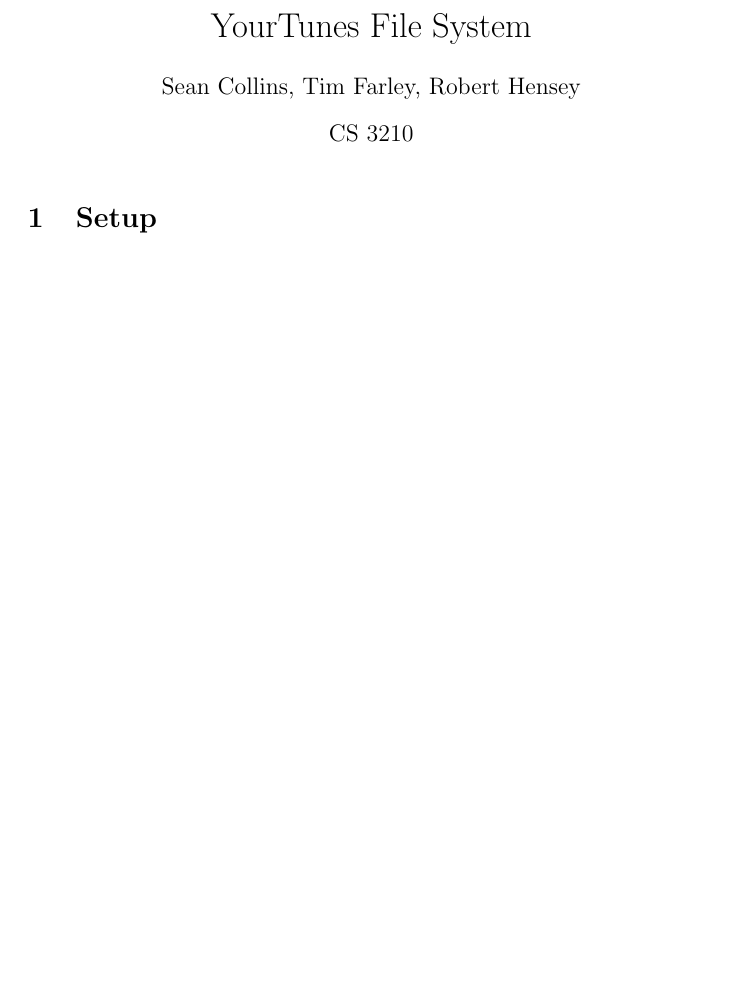
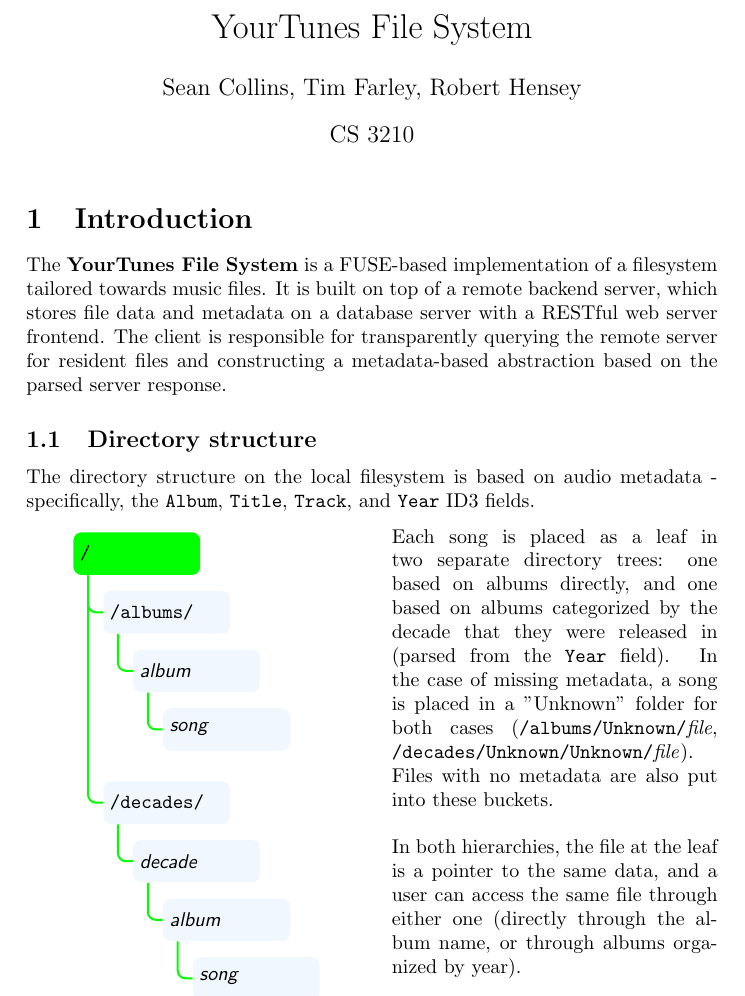
Before and after one commit to OzuYatamutsu/flask-id3-file-store, a LaTeX document (report.tex, which reads dir-diagram-1.tex): part of the page before the commit and part of page 1 of 2 after it, cut so that both start at the same text, the shorter picture padded with empty space. Compiled offline with pdfLaTeX.

Commit message:
Directory structure

```diff
--- /dev/null
+++ b/dir-diagram-1.tex
@@ -0,0 +1,45 @@
+\vspace{-0.02\textheight}
+\begin{forest}
+for tree={
+	font=\sffamily,
+	text=black,
+	text width=2cm,
+	minimum height=0.75cm,
+	if level=0
+	{fill=green}
+	{fill=aliceblue},
+	rounded corners=4pt,
+	grow'=0,
+	child anchor=west,
+	parent anchor=south,
+	anchor=west,
+	calign=first,
+	edge={green,rounded corners,line width=1pt},
+	edge path={
+		\noexpand\path [draw, \forestoption{edge}]
+		(!u.south west) +(7.5pt,0) |- (.child anchor)\forestoption{edge label};
+	},
+	before typesetting nodes={
+		if n=1
+		{insert before={[,phantom]}}
+		{}
+	},
+	fit=band,
+	s sep=15pt,
+	before computing xy={l=15pt},
+}
+[\texttt{/}
+  [\texttt{/albums/}
+    [\textit{album}
+	    [\textit{song}]
+    ]
+  ]
+  [\texttt{/decades/}
+	[\textit{decade}
+	    [\textit{album}
+		    [\textit{song}]
+		]
+	]
+  ]
+]
+\end{forest}
--- a/report.tex
+++ b/report.tex
@@ -2,6 +2,14 @@
 
 \usepackage{listings} % Code samples
 \usepackage{color} % Code markup styling
+\usepackage{forest} % Directory graphics pt. 1
+\usepackage{elocalloc} % Directory graphics pt. 2
+\usepackage{graphicx} % For figures
+\usepackage{wrapfig} % Wrapping text around figures
+\usepackage[margin=1.85in]{geometry} % Adjust page margins
+
+% Styling for directory graphics
+\definecolor{aliceblue}{rgb}{0.94, 0.97, 1.0}
 
 % Styling for code markup
 \definecolor{codegreen}{rgb}{0,0.6,0}
@@ -36,7 +44,28 @@
 \author{Sean Collins, Tim Farley, Robert Hensey}
 
 \begin{document}
+	% To prevent figure from affecting next page's centering status
+	\newgeometry{left=1.85in, right=1.85in, top=1.85in}
 	\maketitle
+	\section{Introduction}
+	The \textbf{YourTunes File System} is a FUSE-based implementation of a filesystem tailored towards music files. It is built on top of a remote backend server, which stores file data and metadata on a database server with a RESTful web server frontend. The client is responsible for transparently querying the remote server for resident files and constructing a metadata-based abstraction based on the parsed server response.
+
+	\subsection{Directory structure}
+	The directory structure on the local filesystem is based on audio metadata - specifically, the \texttt{Album}, \texttt{Title}, \texttt{Track}, and \texttt{Year} ID3 fields.
+
+	% Insert directory structure figure
+	\vspace{0.01\textheight}
+
+	\begin{wrapfigure}{l}{0.5\textwidth}
+		\centering
+		\input{dir-diagram-1}
+	\end{wrapfigure}
+
+	\noindent Each song is placed as a leaf in two separate directory trees: one based on albums directly, and one based on albums categorized by the decade that they were released in (parsed from the \texttt{Year} field). In the case of missing metadata, a song is placed in a "Unknown" folder for both cases (\texttt{/albums/Unknown/}\textit{file}, \texttt{/decades/Unknown/Unknown/}\textit{file}). \\ Files with no metadata are also put into these buckets. \\
+
+	\noindent In both hierarchies, the file at the leaf is a pointer to the same data, and a user can access the same file through either one (directly through the album name, or through albums organized by year).
+
+	\pagebreak \restoregeometry
 
 	\section{Setup}
 	\section{Server}
```
Also changed, not shown: report.pdf.
